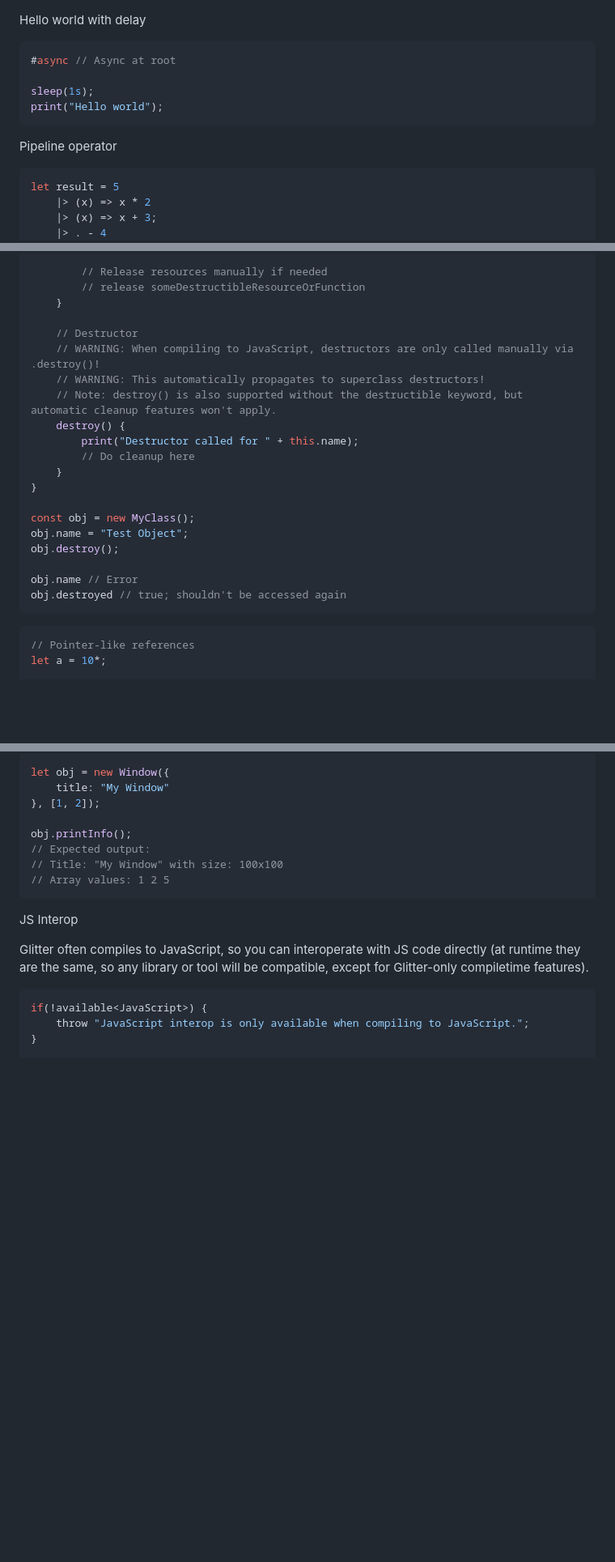
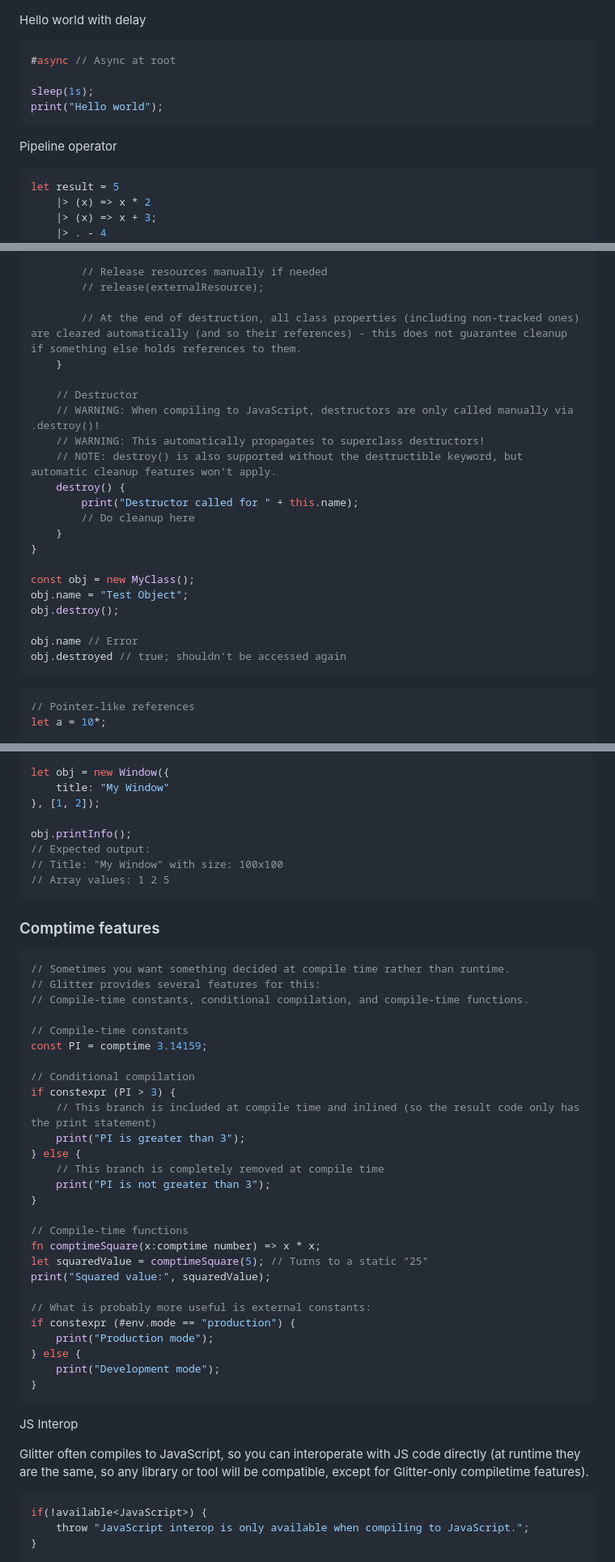
Before and after one commit to the-lstv/glitterlang, a Markdown page: docs/random_examples.md, 3 parts joined by grey strips. Shown at 81% size. GitHub-like rendering; blank space fills up the shorter version.

````diff
--- a/docs/random_examples.md
+++ b/docs/random_examples.md
@@ -1,7 +1,7 @@
 <!-- Note: "js" is used here as a language due to similarity, but the actual language is glitter. There just expectedly isn't a glitter highlighter yet. -->
 
 Hello world with delay
-```js glitter
+```ts glitter
 #async // Async at root
 
 sleep(1s);
@@ -9,7 +9,7 @@ print("Hello world");
 ```
 
 Pipeline operator
-```js glitter
+```ts glitter
 let result = 5
     |> (x) => x * 2
     |> (x) => x + 3;
@@ -319,12 +329,14 @@ destructible class MyClass {
 
         // Release resources manually if needed
-        // release someDestructibleResourceOrFunction
+        // release(externalResource);
+
+        // At the end of destruction, all class properties (including non-tracked ones) are cleared automatically (and so their references) - this does not guarantee cleanup if something else holds references to them.
     }
 
     // Destructor
     // WARNING: When compiling to JavaScript, destructors are only called manually via .destroy()!
     // WARNING: This automatically propagates to superclass destructors!
-    // Note: destroy() is also supported without the destructible keyword, but automatic cleanup features won't apply.
+    // NOTE: destroy() is also supported without the destructible keyword, but automatic cleanup features won't apply.
     destroy() {
         print("Destructor called for " + this.name);
         // Do cleanup here
@@ -338,7 +350,7 @@ obj.destroy();
 obj.name // Error
 obj.destroyed // true; shouldn't be accessed again
 ```
-```js glitter
+```ts glitter
 // Pointer-like references
 let a = 10*;
 
@@ -433,10 +445,41 @@ obj.printInfo();
 // Array values: 1 2 5
 ```
 
+### Comptime features
+```ts glitter
+// Sometimes you want something decided at compile time rather than runtime.
+// Glitter provides several features for this:
+// Compile-time constants, conditional compilation, and compile-time functions.
+
+// Compile-time constants
+const PI = comptime 3.14159;
+
+// Conditional compilation
+if constexpr (PI > 3) {
+    // This branch is included at compile time and inlined (so the result code only has the print statement)
+    print("PI is greater than 3");
+} else {
+    // This branch is completely removed at compile time
+    print("PI is not greater than 3");
+}
+
+// Compile-time functions
+fn comptimeSquare(x:comptime number) => x * x;
+let squaredValue = comptimeSquare(5); // Turns to a static "25"
+print("Squared value:", squaredValue);
+
+// What is probably more useful is external constants:
+if constexpr (#env.mode == "production") {
+    print("Production mode");
+} else {
+    print("Development mode");
+}
+```
+
 JS Interop
 
 Glitter often compiles to JavaScript, so you can interoperate with JS code directly (at runtime they are the same, so any library or tool will be compatible, except for Glitter-only compiletime features).
-```js glitter
+```ts glitter
 if(!available<JavaScript>) {
     throw "JavaScript interop is only available when compiling to JavaScript.";
 }
````
Also changed, not shown: other parts of docs/random_examples.md (+41 -31 lines).
